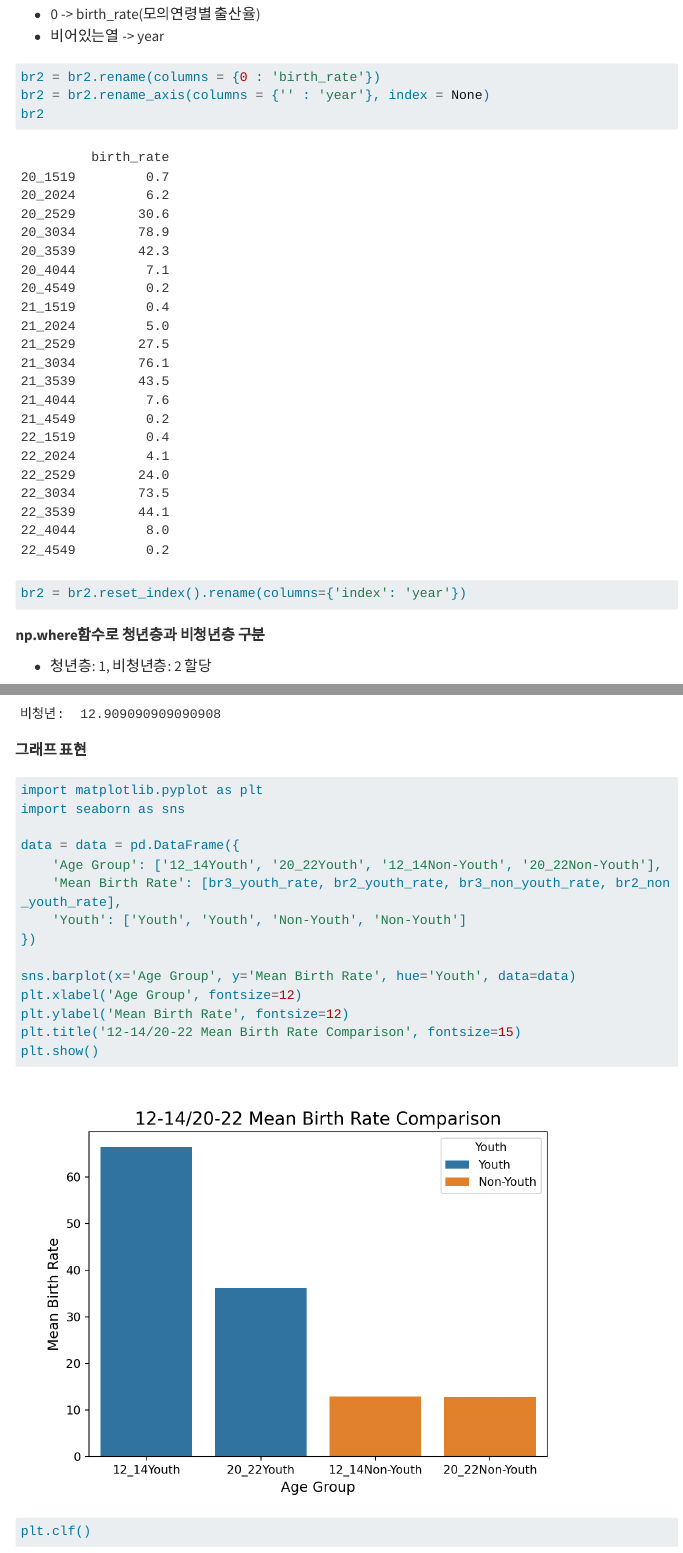
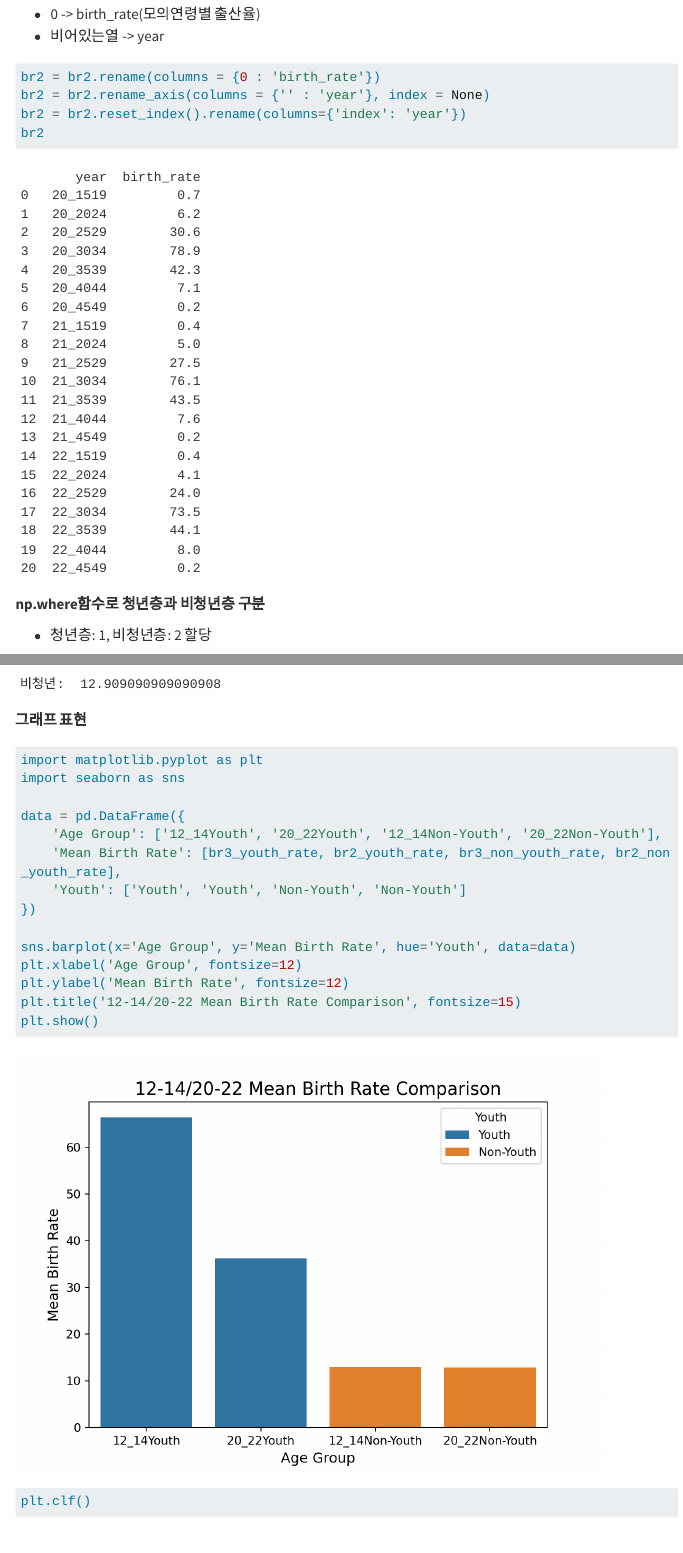
Before and after one commit to Jinii1/A-group, a Quarto document (finala-group.qmd): the page in a window 1100 px wide, from 12220 px down, and a second part further down, joined at a grey line. Rendered offline with R 4.5, knitr and Pandoc in place of Quarto, with nearby package versions; menus at the side of the page are left out; long lines of code are wrapped.

Commit message:
찐찐찐막

````diff
--- a/finala-group.qmd
+++ b/finala-group.qmd
@@ -189,9 +189,8 @@ br2
 ``` {python}
 br2 = br2.rename(columns = {0 : 'birth_rate'})
 br2 = br2.rename_axis(columns = {'' : 'year'}, index = None)
+br2 = br2.reset_index().rename(columns={'index': 'year'})
 br2
-br2 = br2.reset_index().rename(columns={'index': 'year'})
-
 ```
 
 **np.where함수로 청년층과 비청년층 구분**
@@ -254,7 +253,7 @@ print('비청년: ', br3_non_youth_rate)
 import matplotlib.pyplot as plt
 import seaborn as sns
 
-data = data = pd.DataFrame({
+data = pd.DataFrame({
     'Age Group': ['12_14Youth', '20_22Youth', '12_14Non-Youth', '20_22Non-Youth'],
     'Mean Birth Rate': [br3_youth_rate, br2_youth_rate, br3_non_youth_rate, br2_non_youth_rate],
     'Youth': ['Youth', 'Youth', 'Non-Youth', 'Non-Youth']
````
Also changed, not shown: finala-group.qmd (1 more changed lines).
